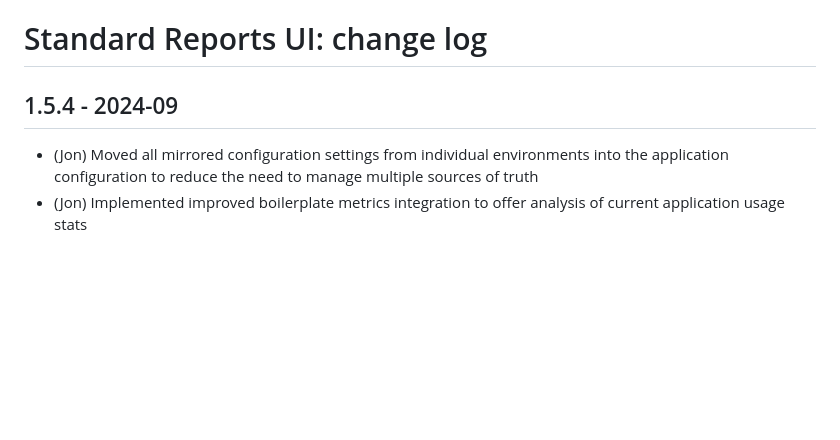
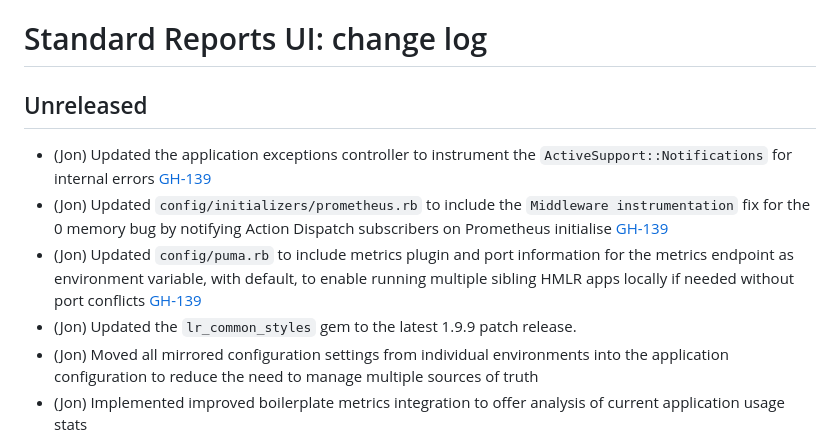
Before and after one commit to epimorphics/standard-reports-ui, a Markdown page: CHANGELOG.md, the part around the change. Drawn GitHub-style; blank space fills up the shorter version.

Commit message:
docs: Updated CHANGELOG

```diff
--- a/CHANGELOG.md
+++ b/CHANGELOG.md
@@ -1,7 +1,19 @@
 # Standard Reports UI: change log
 
-## 1.5.4 - 2024-09
+## Unreleased
 
+- (Jon) Updated the application exceptions controller to instrument the
+  `ActiveSupport::Notifications` for internal errors
+  [GH-139](https://github.com/epimorphics/standard-reports-ui/issues/139)
+- (Jon) Updated `config/initializers/prometheus.rb` to include the `Middleware
+  instrumentation` fix for the 0 memory bug by notifying Action Dispatch
+  subscribers on Prometheus initialise
+  [GH-139](https://github.com/epimorphics/standard-reports-ui/issues/139)
+- (Jon) Updated `config/puma.rb` to include metrics plugin and port information
+  for the metrics endpoint as environment variable, with default, to enable
+  running multiple sibling HMLR apps locally if needed without port conflicts
+  [GH-139](https://github.com/epimorphics/standard-reports-ui/issues/139)
+- (Jon) Updated the `lr_common_styles` gem to the latest 1.9.9 patch release.
 - (Jon) Moved all mirrored configuration settings from individual environments
   into the application configuration to reduce the need to manage multiple
   sources of truth
```
